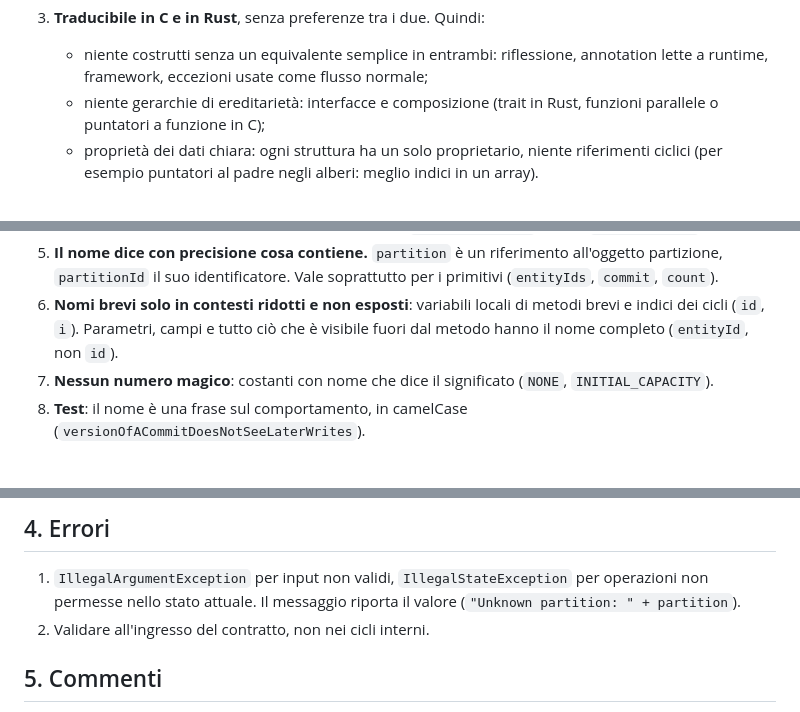
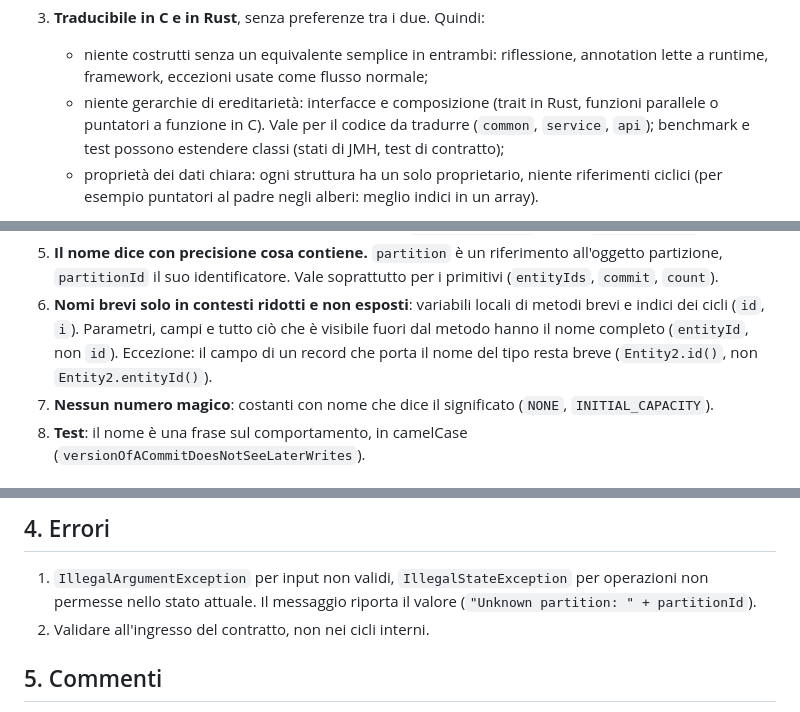
Before and after one commit to siculo/badspace, a Markdown page: prototype/coding-guidelines.md, 3 parts joined by grey strips. Rendered like a GitHub page.

Commit message:
edit: eccezioni nelle linee guida (ereditarietà ammessa in benchmark e test, campo di un record con il nome del tipo che resta breve come Entity2.id(), esempio del messaggio d'errore con partitionId); voce a bassa priorità nel TODO per sostituire gli array di oggetti negli indici con array paralleli di primitivi, indipendente dal TODO degli indici
Co-Authored-By: Claude Opus 5.5 <noreply@anthropic.com>

```diff
--- a/prototype/coding-guidelines.md
+++ b/prototype/coding-guidelines.md
@@ -32,7 +32,9 @@ sviluppo incrementale sono in `CLAUDE.md` e non si ripetono qui.
    - niente costrutti senza un equivalente semplice in entrambi: riflessione, annotation lette
      a runtime, framework, eccezioni usate come flusso normale;
    - niente gerarchie di ereditarietà: interfacce e composizione (trait in Rust, funzioni
-     parallele o puntatori a funzione in C);
+     parallele o puntatori a funzione in C). Vale per il codice da tradurre (`common`,
+     `service`, `api`); benchmark e test possono estendere classi (stati di JMH, test di
+     contratto);
    - proprietà dei dati chiara: ogni struttura ha un solo proprietario, niente riferimenti
      ciclici (per esempio puntatori al padre negli alberi: meglio indici in un array).
 4. **Niente infrastruttura non richiesta**: DI, logging, livelli o astrazioni arrivano solo
@@ -57,7 +59,8 @@ sviluppo incrementale sono in `CLAUDE.md` e non si ripetono qui.
    (`entityIds`, `commit`, `count`).
 6. **Nomi brevi solo in contesti ridotti e non esposti**: variabili locali di metodi brevi e
    indici dei cicli (`id`, `i`). Parametri, campi e tutto ciò che è visibile fuori dal metodo
-   hanno il nome completo (`entityId`, non `id`).
+   hanno il nome completo (`entityId`, non `id`). Eccezione: il campo di un record che porta
+   il nome del tipo resta breve (`Entity2.id()`, non `Entity2.entityId()`).
 7. **Nessun numero magico**: costanti con nome che dice il significato (`NONE`,
    `INITIAL_CAPACITY`).
 8. **Test**: il nome è una frase sul comportamento, in camelCase
@@ -77,7 +80,7 @@ sviluppo incrementale sono in `CLAUDE.md` e non si ripetono qui.
 
 1. `IllegalArgumentException` per input non validi, `IllegalStateException` per operazioni
    non permesse nello stato attuale. Il messaggio riporta il valore
-   (`"Unknown partition: " + partition`).
+   (`"Unknown partition: " + partitionId`).
 2. Validare all'ingresso del contratto, non nei cicli interni.
 
 ## 5. Commenti
```
Also changed, not shown: TODO.md (+2 -0 lines).
